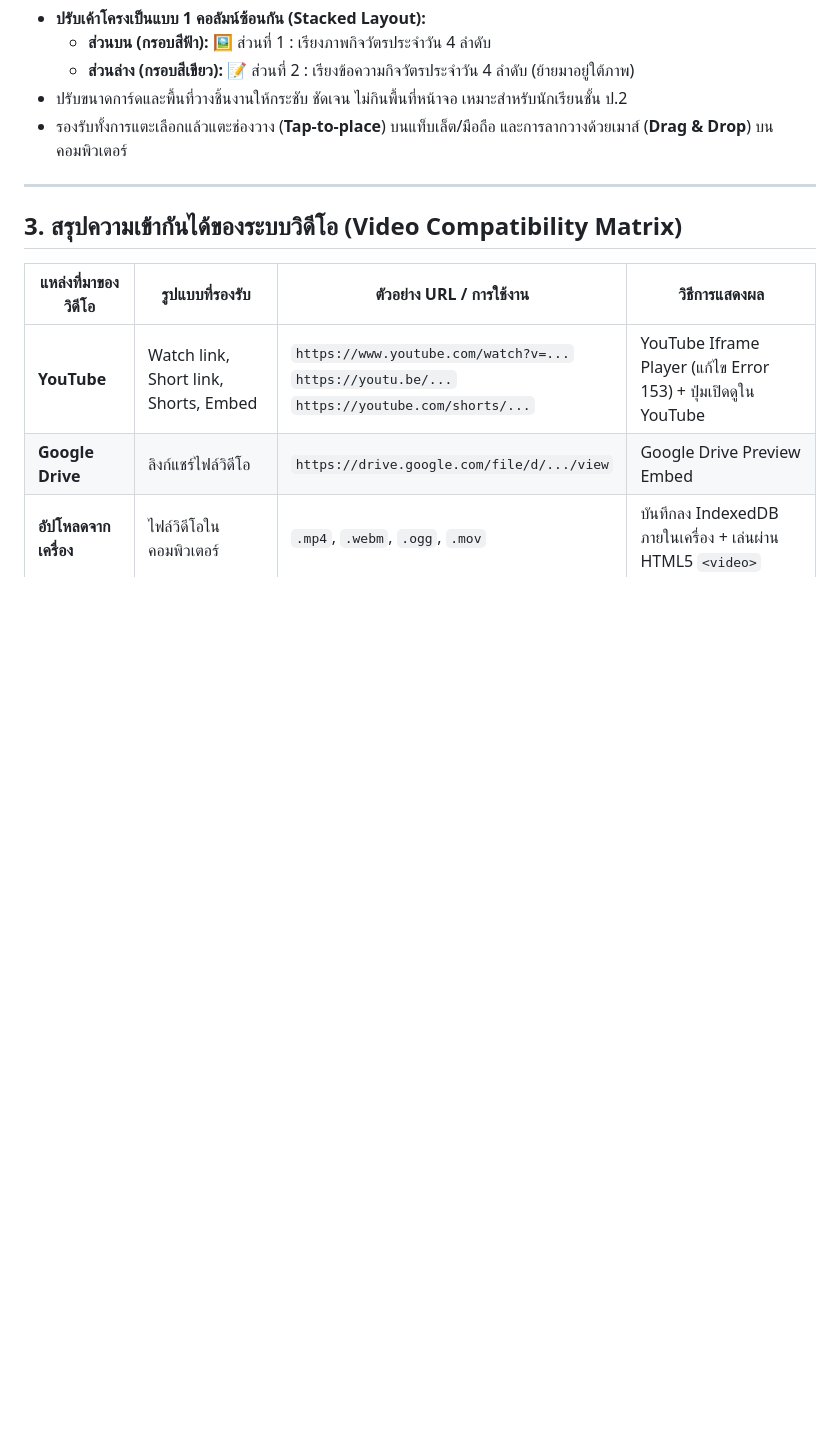
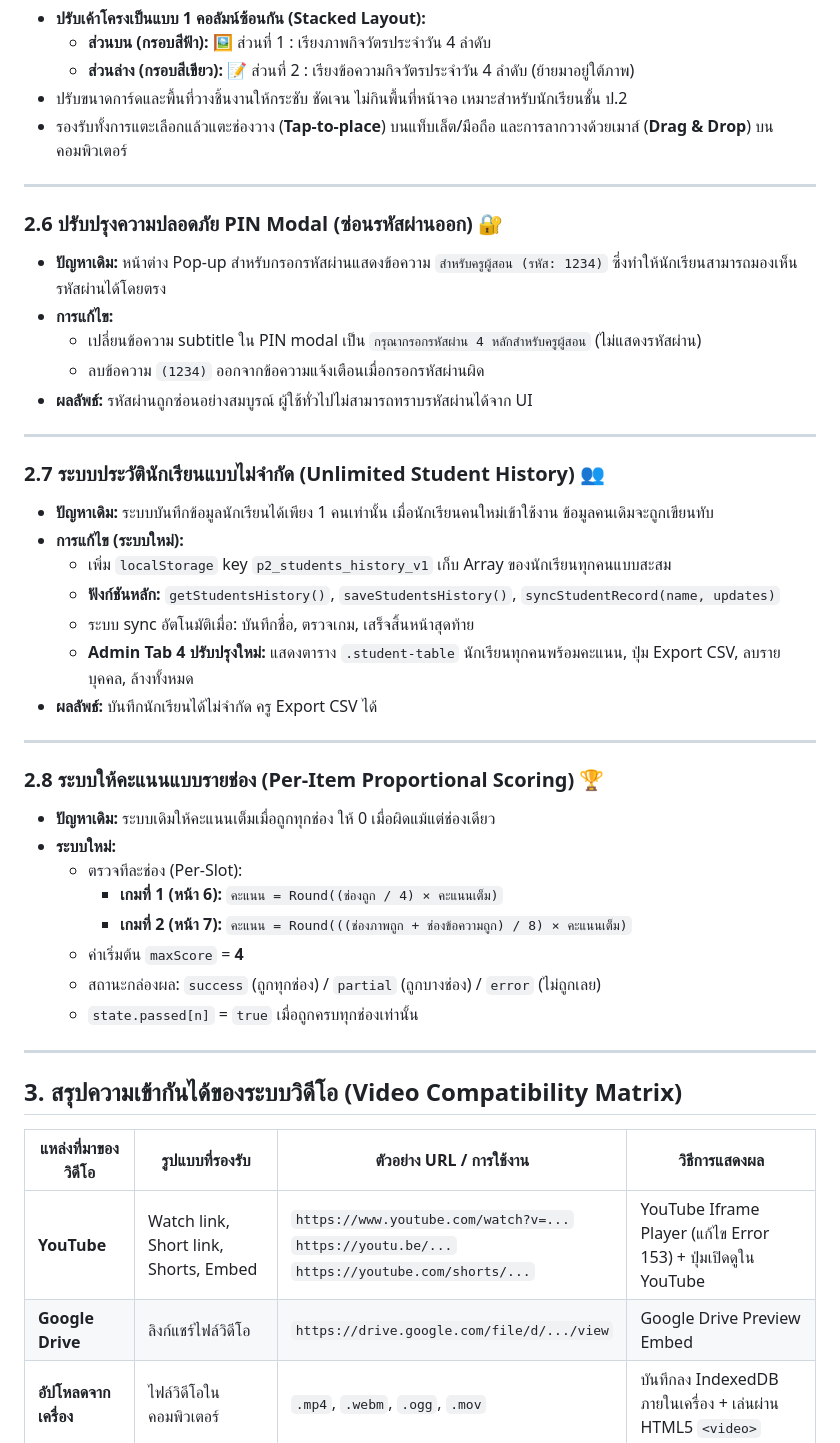
Before and after one commit to weerapatxd/cai, a Markdown page: DEVELOPMENT_LOG.md, the part around the change. Drawn GitHub-style; blank space fills up the shorter version.

Commit message:
Update DEVELOPMENT_LOG.md documentation and user guide

```diff
--- a/DEVELOPMENT_LOG.md
+++ b/DEVELOPMENT_LOG.md
@@ -87,6 +87,38 @@
 
 ---
 
+### 2.6 ปรับปรุงความปลอดภัย PIN Modal (ซ่อนรหัสผ่านออก) 🔐
+* **ปัญหาเดิม:** หน้าต่าง Pop-up สำหรับกรอกรหัสผ่านแสดงข้อความ `สำหรับครูผู้สอน (รหัส: 1234)` ซึ่งทำให้นักเรียนสามารถมองเห็นรหัสผ่านได้โดยตรง
+* **การแก้ไข:**
+  * เปลี่ยนข้อความ subtitle ใน PIN modal เป็น `กรุณากรอกรหัสผ่าน 4 หลักสำหรับครูผู้สอน` (ไม่แสดงรหัสผ่าน)
+  * ลบข้อความ `(1234)` ออกจากข้อความแจ้งเตือนเมื่อกรอกรหัสผ่านผิด
+* **ผลลัพธ์:** รหัสผ่านถูกซ่อนอย่างสมบูรณ์ ผู้ใช้ทั่วไปไม่สามารถทราบรหัสผ่านได้จาก UI
+
+---
+
+### 2.7 ระบบประวัตินักเรียนแบบไม่จำกัด (Unlimited Student History) 👥
+* **ปัญหาเดิม:** ระบบบันทึกข้อมูลนักเรียนได้เพียง 1 คนเท่านั้น เมื่อนักเรียนคนใหม่เข้าใช้งาน ข้อมูลคนเดิมจะถูกเขียนทับ
+* **การแก้ไข (ระบบใหม่):**
+  * เพิ่ม `localStorage` key `p2_students_history_v1` เก็บ Array ของนักเรียนทุกคนแบบสะสม
+  * **ฟังก์ชันหลัก:** `getStudentsHistory()`, `saveStudentsHistory()`, `syncStudentRecord(name, updates)`
+  * ระบบ sync อัตโนมัติเมื่อ: บันทึกชื่อ, ตรวจเกม, เสร็จสิ้นหน้าสุดท้าย
+  * **Admin Tab 4 ปรับปรุงใหม่:** แสดงตาราง `.student-table` นักเรียนทุกคนพร้อมคะแนน, ปุ่ม Export CSV, ลบรายบุคคล, ล้างทั้งหมด
+* **ผลลัพธ์:** บันทึกนักเรียนได้ไม่จำกัด ครู Export CSV ได้
+
+---
+
+### 2.8 ระบบให้คะแนนแบบรายช่อง (Per-Item Proportional Scoring) 🏆
+* **ปัญหาเดิม:** ระบบเดิมให้คะแนนเต็มเมื่อถูกทุกช่อง ให้ 0 เมื่อผิดแม้แต่ช่องเดียว
+* **ระบบใหม่:**
+  * ตรวจทีละช่อง (Per-Slot):
+    * **เกมที่ 1 (หน้า 6):** `คะแนน = Round((ช่องถูก / 4) × คะแนนเต็ม)`
+    * **เกมที่ 2 (หน้า 7):** `คะแนน = Round(((ช่องภาพถูก + ช่องข้อความถูก) / 8) × คะแนนเต็ม)`
+  * ค่าเริ่มต้น `maxScore` = **4**
+  * สถานะกล่องผล: `success` (ถูกทุกช่อง) / `partial` (ถูกบางช่อง) / `error` (ไม่ถูกเลย)
+  * `state.passed[n]` = `true` เมื่อถูกครบทุกช่องเท่านั้น
+
+---
+
 ## 3. สรุปความเข้ากันได้ของระบบวิดีโอ (Video Compatibility Matrix)
 
 | แหล่งที่มาของวิดีโอ | รูปแบบที่รองรับ | ตัวอย่าง URL / การใช้งาน | วิธีการแสดงผล |
```
